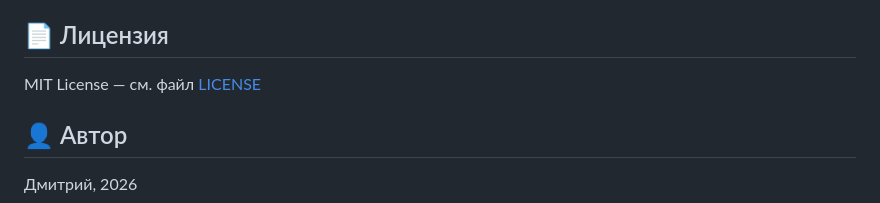
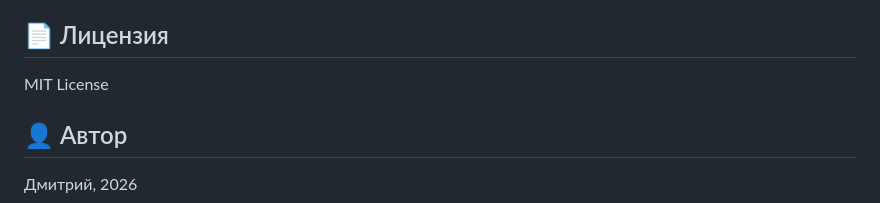
Before and after one commit to Dimitriy1204/techsovet-web, a Markdown page: README.md, the part around the change. GitHub-like rendering.

```diff
--- a/README.md
+++ b/README.md
@@ -151,7 +151,7 @@ const CONFIG = {
 
 ## 📄 Лицензия
 
-MIT License — см. файл [LICENSE](LICENSE)
+MIT License
 
 ## 👤 Автор
 
```
